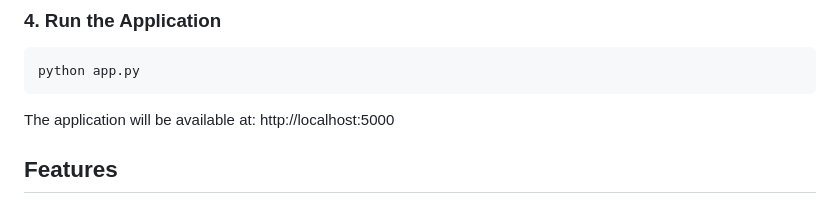
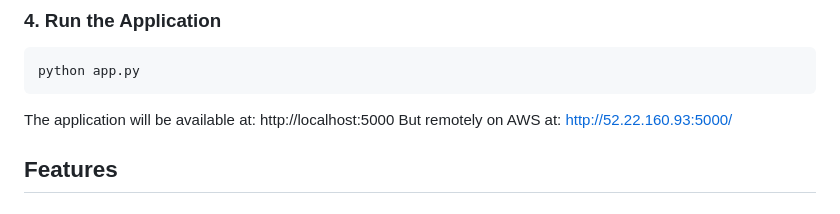
Before and after one commit to aobiri/ban6420-final-project, a Markdown page: README.md, the part around the change. Rendered like a GitHub page.

````diff
--- a/README.md
+++ b/README.md
@@ -64,6 +64,8 @@ python app.py
 ```
 
 The application will be available at: http://localhost:5000
+But remotely on AWS at: http://52.22.160.93:5000/
+
 
 ## Features
 
````
